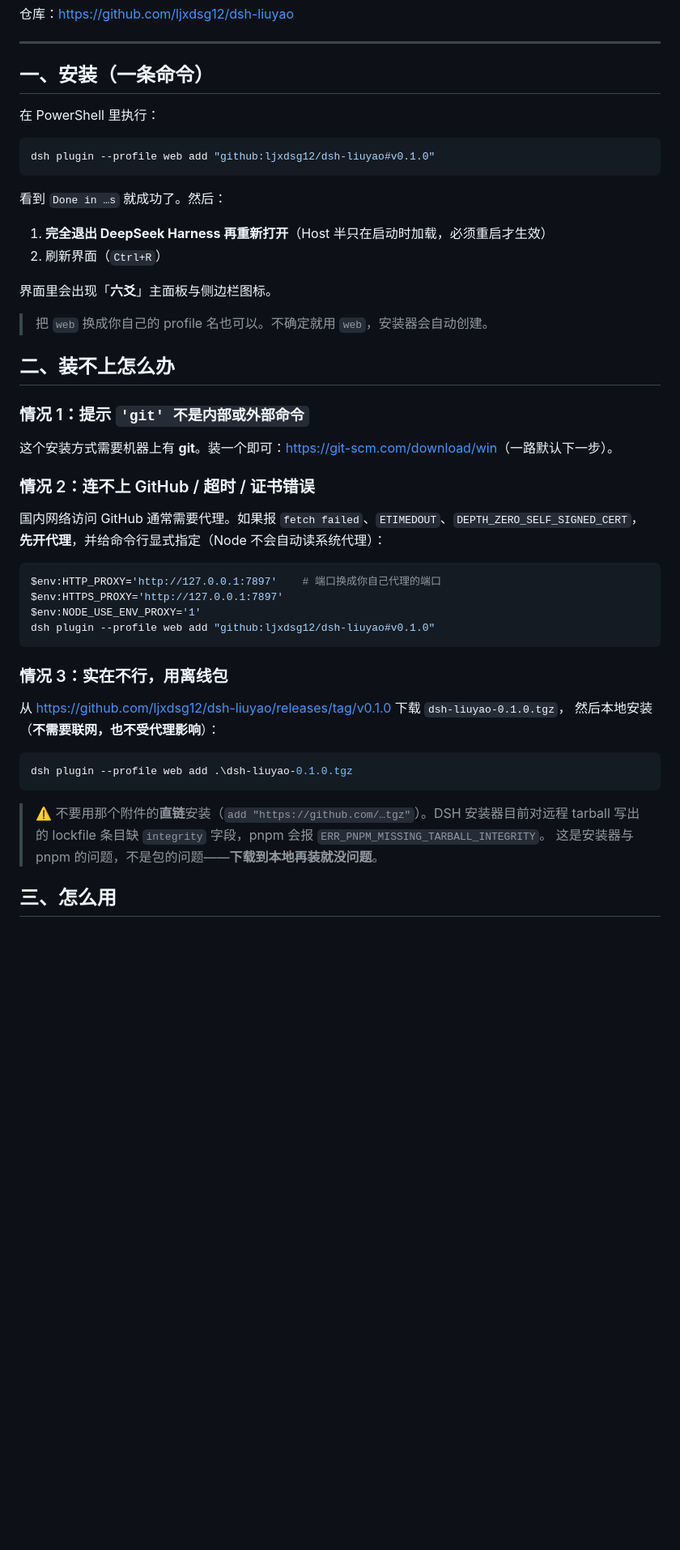
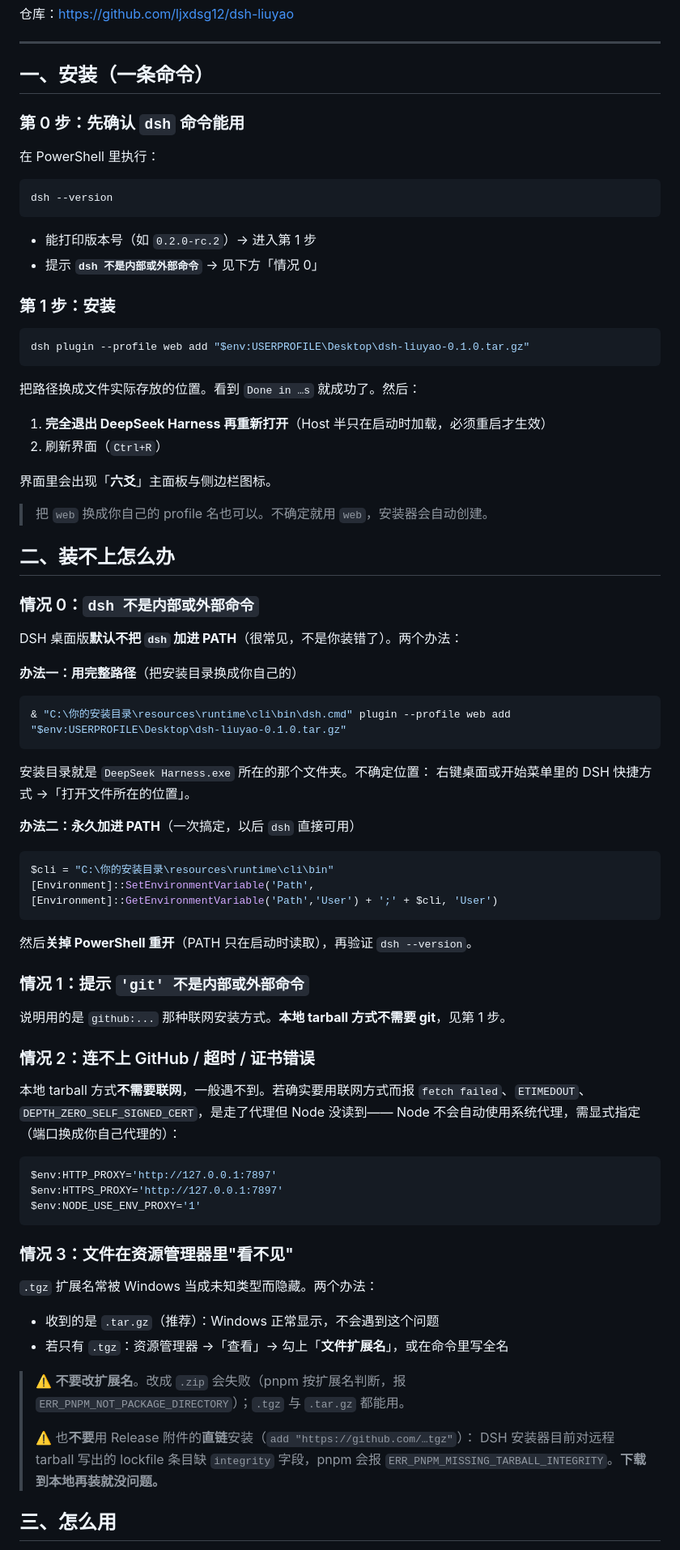
Before and after one commit to ljxdsg12/dsh-liuyao, a Markdown page: SHARE.md, the part around the change. Shown at 81% size. Drawn GitHub-style; blank space fills up the shorter version.

Commit message:
docs: 朋友说明改为免 git 的 tarball 安装，并补充 dsh 不在 PATH 的两种解法

````diff
--- a/SHARE.md
+++ b/SHARE.md
@@ -8,13 +8,24 @@
 
 ## 一、安装（一条命令）
 
+### 第 0 步：先确认 `dsh` 命令能用
+
 在 PowerShell 里执行：
 
 ```powershell
-dsh plugin --profile web add "github:ljxdsg12/dsh-liuyao#v0.1.0"
+dsh --version
 ```
 
-看到 `Done in …s` 就成功了。然后：
+- 能打印版本号（如 `0.2.0-rc.2`）→ 进入第 1 步
+- 提示 **`dsh 不是内部或外部命令`** → 见下方「情况 0」
+
+### 第 1 步：安装
+
+```powershell
+dsh plugin --profile web add "$env:USERPROFILE\Desktop\dsh-liuyao-0.1.0.tar.gz"
+```
+
+把路径换成文件实际存放的位置。看到 `Done in …s` 就成功了。然后：
 
 1. **完全退出 DeepSeek Harness 再重新打开**（Host 半只在启动时加载，必须重启才生效）
 2. 刷新界面（`Ctrl+R`）
@@ -25,34 +36,57 @@ dsh plugin --profile web add "github:ljxdsg12/dsh-liuyao#v0.1.0"
 
 ## 二、装不上怎么办
 
+### 情况 0：`dsh 不是内部或外部命令`
+
+DSH 桌面版**默认不把 `dsh` 加进 PATH**（很常见，不是你装错了）。两个办法：
+
+**办法一：用完整路径**（把安装目录换成你自己的）
+
+```powershell
+& "C:\你的安装目录\resources\runtime\cli\bin\dsh.cmd" plugin --profile web add "$env:USERPROFILE\Desktop\dsh-liuyao-0.1.0.tar.gz"
+```
+
+安装目录就是 `DeepSeek Harness.exe` 所在的那个文件夹。不确定位置：
+右键桌面或开始菜单里的 DSH 快捷方式 →「打开文件所在的位置」。
+
+**办法二：永久加进 PATH**（一次搞定，以后 `dsh` 直接可用）
+
+```powershell
+$cli = "C:\你的安装目录\resources\runtime\cli\bin"
+[Environment]::SetEnvironmentVariable('Path', [Environment]::GetEnvironmentVariable('Path','User') + ';' + $cli, 'User')
+```
+
+然后**关掉 PowerShell 重开**（PATH 只在启动时读取），再验证 `dsh --version`。
+
 ### 情况 1：提示 `'git' 不是内部或外部命令`
 
-这个安装方式需要机器上有 **git**。装一个即可：<https://git-scm.com/download/win>（一路默认下一步）。
+说明用的是 `github:...` 那种联网安装方式。**本地 tarball 方式不需要 git**，见第 1 步。
 
 ### 情况 2：连不上 GitHub / 超时 / 证书错误
 
-国内网络访问 GitHub 通常需要代理。如果报 `fetch failed`、`ETIMEDOUT`、`DEPTH_ZERO_SELF_SIGNED_CERT`，
-**先开代理**，并给命令行显式指定（Node 不会自动读系统代理）：
+本地 tarball 方式**不需要联网**，一般遇不到。若确实要用联网方式而报
+`fetch failed`、`ETIMEDOUT`、`DEPTH_ZERO_SELF_SIGNED_CERT`，是走了代理但 Node 没读到——
+Node 不会自动使用系统代理，需显式指定（端口换成你自己代理的）：
 
 ```powershell
-$env:HTTP_PROXY='http://127.0.0.1:7897'    # 端口换成你自己代理的端口
+$env:HTTP_PROXY='http://127.0.0.1:7897'
 $env:HTTPS_PROXY='http://127.0.0.1:7897'
 $env:NODE_USE_ENV_PROXY='1'
-dsh plugin --profile web add "github:ljxdsg12/dsh-liuyao#v0.1.0"
 ```
 
-### 情况 3：实在不行，用离线包
+### 情况 3：文件在资源管理器里"看不见"
 
-从 <https://github.com/ljxdsg12/dsh-liuyao/releases/tag/v0.1.0> 下载 `dsh-liuyao-0.1.0.tgz`，
-然后本地安装（**不需要联网，也不受代理影响**）：
+`.tgz` 扩展名常被 Windows 当成未知类型而隐藏。两个办法：
 
-```powershell
-dsh plugin --profile web add .\dsh-liuyao-0.1.0.tgz
-```
+- 收到的是 `.tar.gz`（推荐）：Windows 正常显示，不会遇到这个问题
+- 若只有 `.tgz`：资源管理器 →「查看」→ 勾上「**文件扩展名**」，或在命令里写全名
 
-> ⚠️ 不要用那个附件的**直链**安装（`add "https://github.com/…tgz"`）。DSH 安装器目前对远程 tarball
-> 写出的 lockfile 条目缺 `integrity` 字段，pnpm 会报 `ERR_PNPM_MISSING_TARBALL_INTEGRITY`。
-> 这是安装器与 pnpm 的问题，不是包的问题——**下载到本地再装就没问题**。
+> ⚠️ **不要改扩展名**。改成 `.zip` 会失败（pnpm 按扩展名判断，报
+> `ERR_PNPM_NOT_PACKAGE_DIRECTORY`）；`.tgz` 与 `.tar.gz` 都能用。
+>
+> ⚠️ 也**不要**用 Release 附件的**直链**安装（`add "https://github.com/…tgz"`）：
+> DSH 安装器目前对远程 tarball 写出的 lockfile 条目缺 `integrity` 字段，pnpm 会报
+> `ERR_PNPM_MISSING_TARBALL_INTEGRITY`。**下载到本地再装就没问题。**
 
 ## 三、怎么用
 
````
